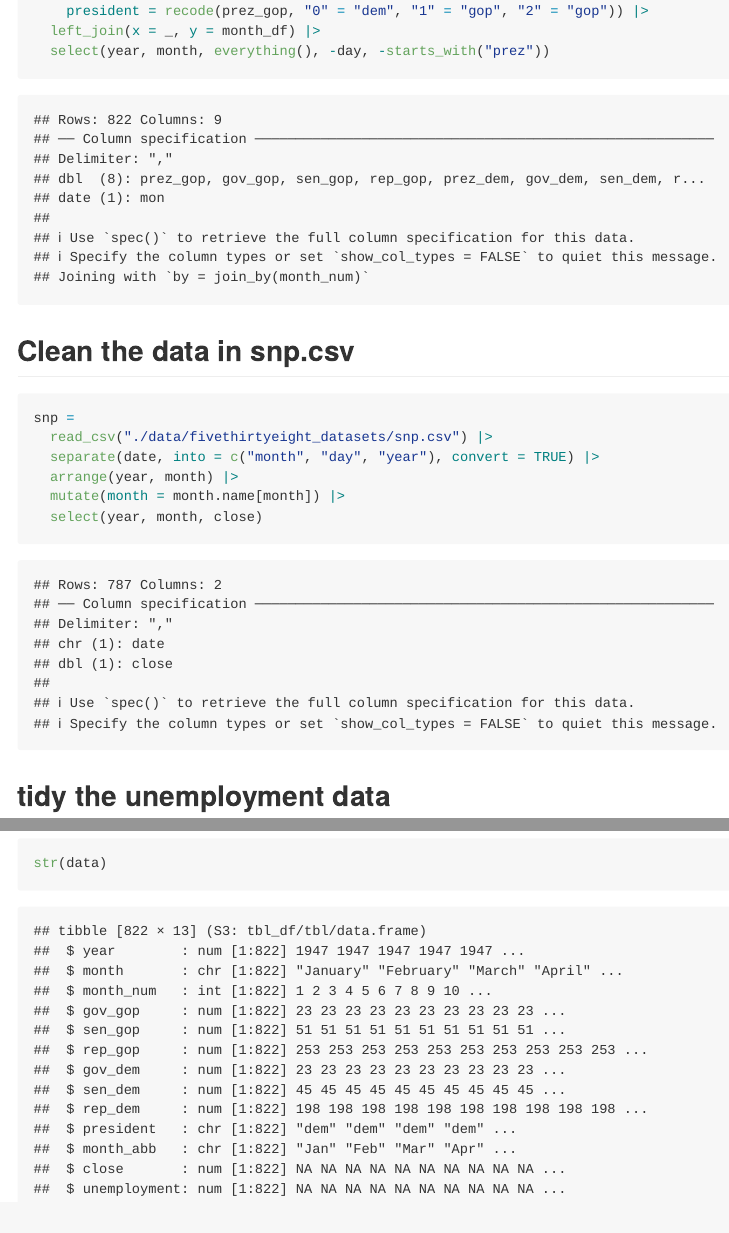
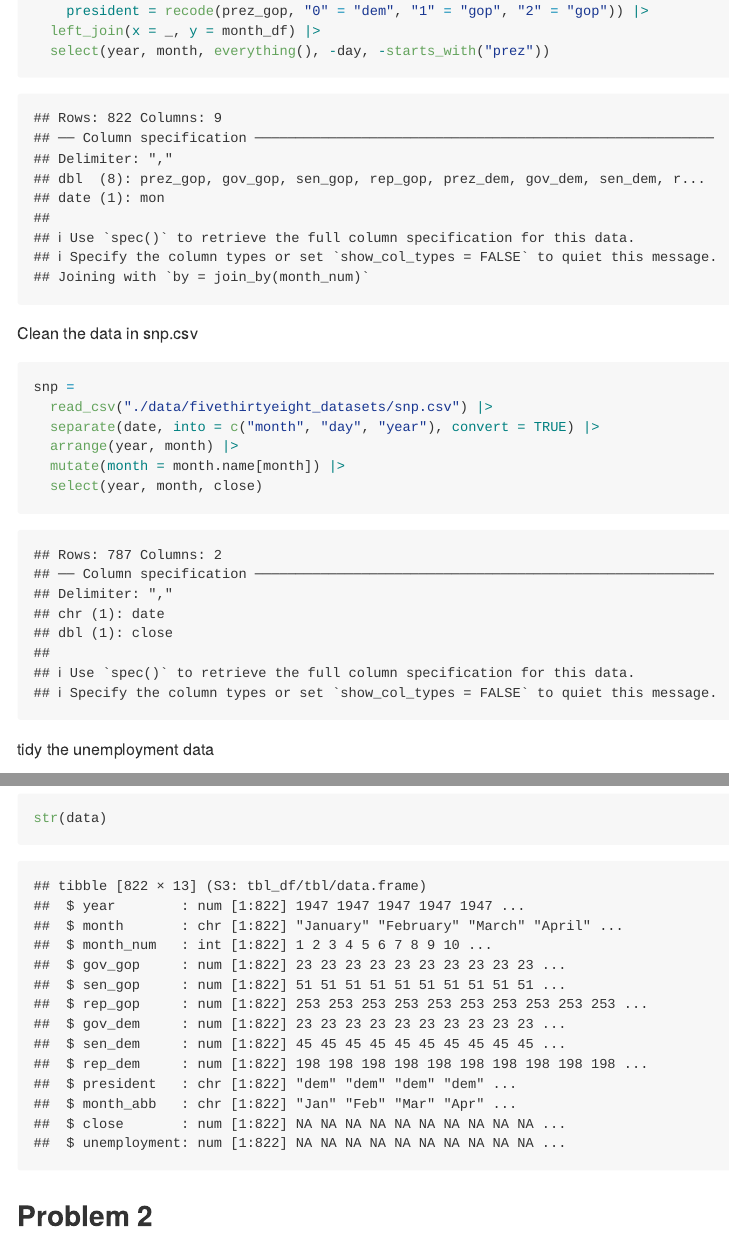
Before and after one commit to ShaoyuChen0728/p8105_hw2_sc5351, an R Markdown document (p8105_hw2_sc5351.Rmd): the page in a window 1100 px wide, from 880 px down before the commit and from 850 px down after it, so that both start at the same text, and a second part further down, joined at a grey line. The pictures show the output file p8105_hw2_sc5351.md that the author committed with the source, drawn offline in the style of GitHub.

Commit message:
Finish the Problem 1

````diff
--- a/p8105_hw2_sc5351.Rmd
+++ b/p8105_hw2_sc5351.Rmd
@@ -32,7 +32,7 @@ pols =
   select(year, month, everything(), -day, -starts_with("prez"))
 
 ```
-## Clean the data in snp.csv
+Clean the data in snp.csv
 ```{r}
 snp =
   read_csv("./data/fivethirtyeight_datasets/snp.csv") |>
@@ -42,7 +42,7 @@ snp =
   select(year, month, close)
 
 ```
-## tidy the unemployment data
+tidy the unemployment data
 ```{r}
 unemployment =
   read_csv("./data/fivethirtyeight_datasets/unemployment.csv") |>
@@ -64,3 +64,7 @@ data =
   left_join(x = _, y = unemployment)
 str(data)
 ```
+## Problem 2
+```{r}
+
+```
````
Also changed, not shown: p8105_hw2_sc5351.md, p8105_hw2_sc5351.Rmd (4 more changed lines).
